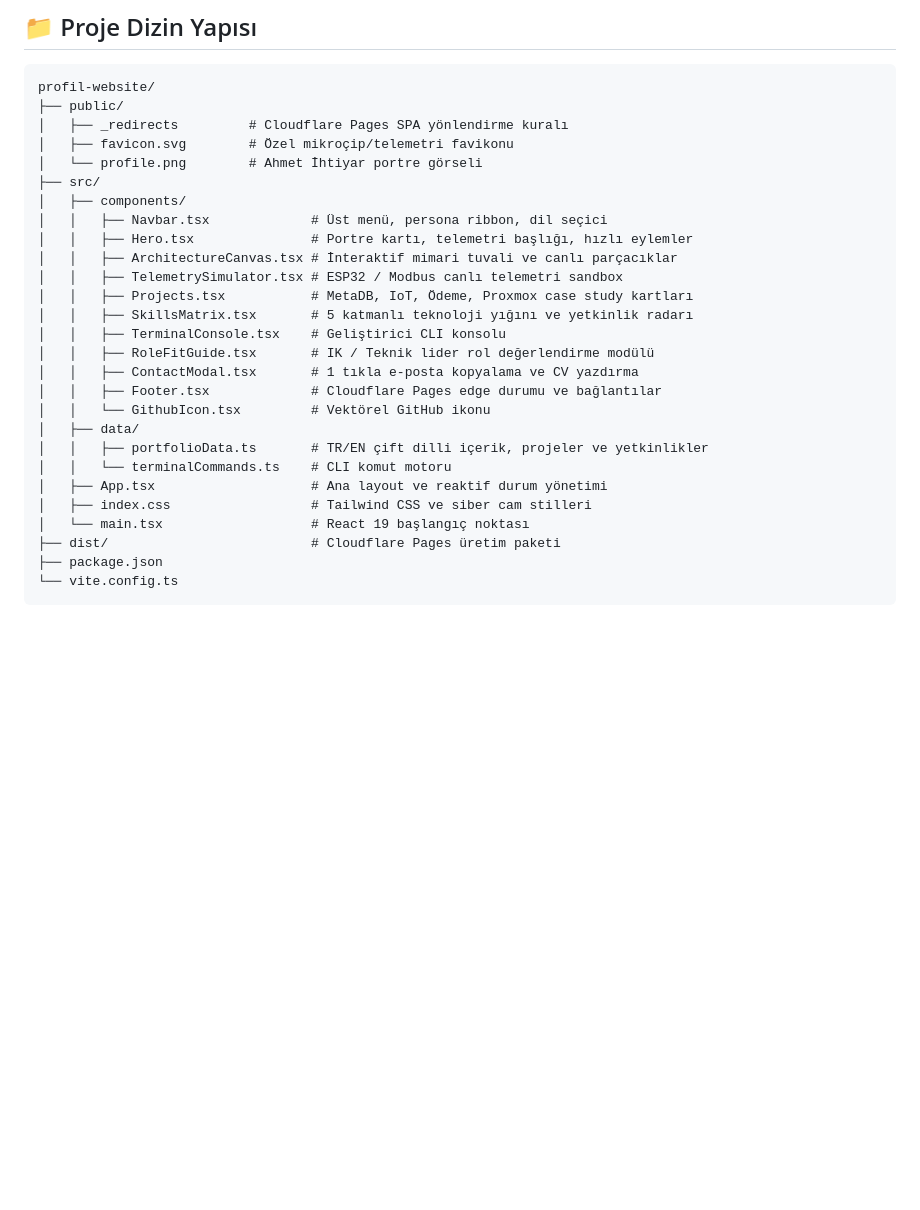
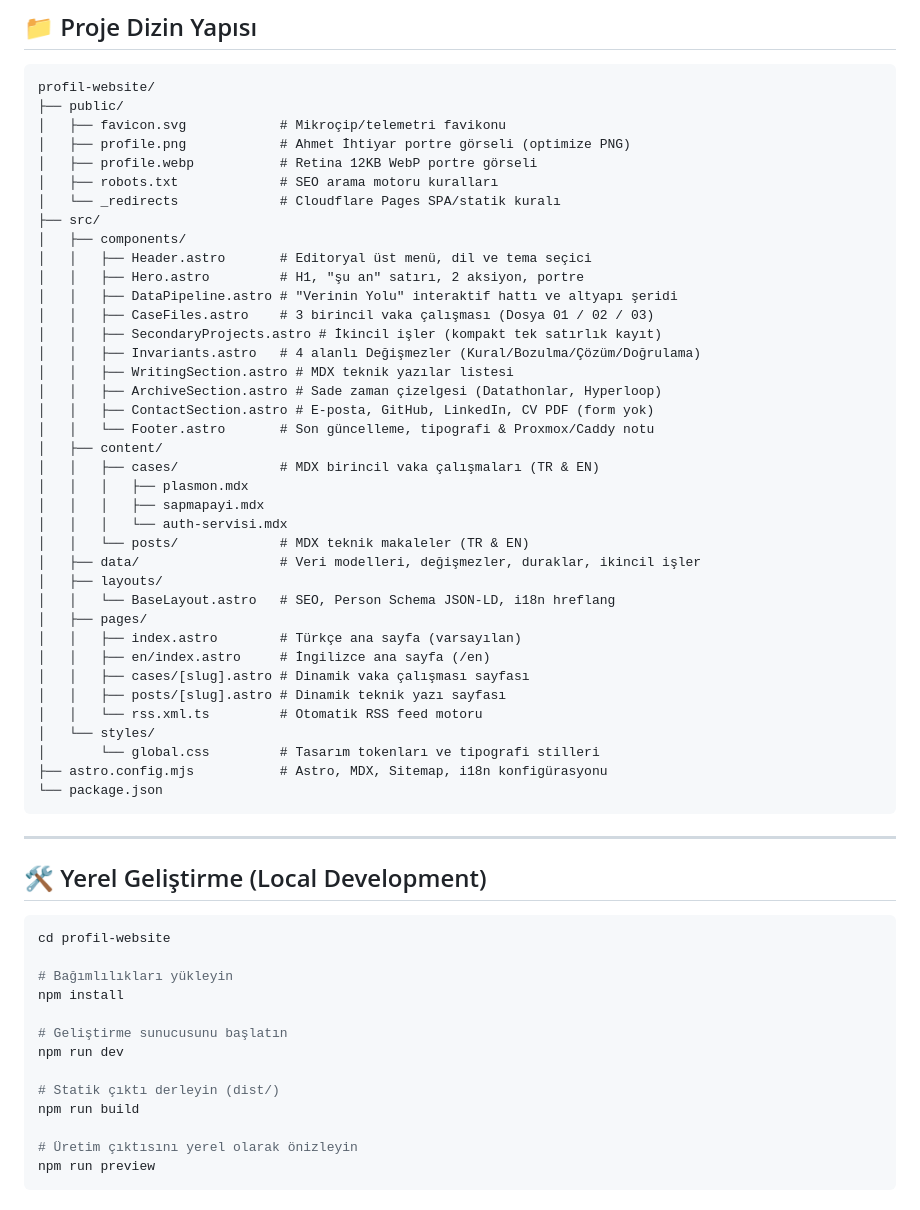
Before and after one commit to ihtiyar07/profil-website, a Markdown page: README.md, the part around one of its changes. GitHub-like rendering; blank space fills up the shorter version.

Commit message:
docs: update README with architectural design, pipeline overview and deployment guide

````diff
--- a/README.md
+++ b/README.md
@@ -72,29 +31,61 @@ npx wrangler pages deploy dist --project-name=ahmet-ihtiyar-portfolio
 ```
 profil-website/
 ├── public/
-│   ├── _redirects         # Cloudflare Pages SPA yönlendirme kuralı
-│   ├── favicon.svg        # Özel mikroçip/telemetri favikonu
-│   └── profile.png        # Ahmet İhtiyar portre görseli
+│   ├── favicon.svg            # Mikroçip/telemetri favikonu
+│   ├── profile.png            # Ahmet İhtiyar portre görseli (optimize PNG)
+│   ├── profile.webp           # Retina 12KB WebP portre görseli
+│   ├── robots.txt             # SEO arama motoru kuralları
+│   └── _redirects             # Cloudflare Pages SPA/statik kuralı
 ├── src/
 │   ├── components/
-│   │   ├── Navbar.tsx             # Üst menü, persona ribbon, dil seçici
-│   │   ├── Hero.tsx               # Portre kartı, telemetri başlığı, hızlı eylemler
-│   │   ├── ArchitectureCanvas.tsx # İnteraktif mimari tuvali ve canlı parçacıklar
-│   │   ├── TelemetrySimulator.tsx # ESP32 / Modbus canlı telemetri sandbox
-│   │   ├── Projects.tsx           # MetaDB, IoT, Ödeme, Proxmox case study kartları
-│   │   ├── SkillsMatrix.tsx       # 5 katmanlı teknoloji yığını ve yetkinlik radarı
-│   │   ├── TerminalConsole.tsx    # Geliştirici CLI konsolu
-│   │   ├── RoleFitGuide.tsx       # IK / Teknik lider rol değerlendirme modülü
-│   │   ├── ContactModal.tsx       # 1 tıkla e-posta kopyalama ve CV yazdırma
-│   │   ├── Footer.tsx             # Cloudflare Pages edge durumu ve bağlantılar
-│   │   └── GithubIcon.tsx         # Vektörel GitHub ikonu
-│   ├── data/
-│   │   ├── portfolioData.ts       # TR/EN çift dilli içerik, projeler ve yetkinlikler
-│   │   └── terminalCommands.ts    # CLI komut motoru
-│   ├── App.tsx                    # Ana layout ve reaktif durum yönetimi
-│   ├── index.css                  # Tailwind CSS ve siber cam stilleri
-│   └── main.tsx                   # React 19 başlangıç noktası
-├── dist/                          # Cloudflare Pages üretim paketi
-├── package.json
-└── vite.config.ts
+│   │   ├── Header.astro       # Editoryal üst menü, dil ve tema seçici
+│   │   ├── Hero.astro         # H1, "şu an" satırı, 2 aksiyon, portre
+│   │   ├── DataPipeline.astro # "Verinin Yolu" interaktif hattı ve altyapı şeridi
+│   │   ├── CaseFiles.astro    # 3 birincil vaka çalışması (Dosya 01 / 02 / 03)
+│   │   ├── SecondaryProjects.astro # İkincil işler (kompakt tek satırlık kayıt)
+│   │   ├── Invariants.astro   # 4 alanlı Değişmezler (Kural/Bozulma/Çözüm/Doğrulama)
+│   │   ├── WritingSection.astro # MDX teknik yazılar listesi
+│   │   ├── ArchiveSection.astro # Sade zaman çizelgesi (Datathonlar, Hyperloop)
+│   │   ├── ContactSection.astro # E-posta, GitHub, LinkedIn, CV PDF (form yok)
+│   │   └── Footer.astro       # Son güncelleme, tipografi & Proxmox/Caddy notu
+│   ├── content/
+│   │   ├── cases/             # MDX birincil vaka çalışmaları (TR & EN)
+│   │   │   ├── plasmon.mdx
+│   │   │   ├── sapmapayi.mdx
+│   │   │   └── auth-servisi.mdx
+│   │   └── posts/             # MDX teknik makaleler (TR & EN)
+│   ├── data/                  # Veri modelleri, değişmezler, duraklar, ikincil işler
+│   ├── layouts/
+│   │   └── BaseLayout.astro   # SEO, Person Schema JSON-LD, i18n hreflang
+│   ├── pages/
+│   │   ├── index.astro        # Türkçe ana sayfa (varsayılan)
+│   │   ├── en/index.astro     # İngilizce ana sayfa (/en)
+│   │   ├── cases/[slug].astro # Dinamik vaka çalışması sayfası
+│   │   ├── posts/[slug].astro # Dinamik teknik yazı sayfası
+│   │   └── rss.xml.ts         # Otomatik RSS feed motoru
+│   └── styles/
+│       └── global.css         # Tasarım tokenları ve tipografi stilleri
+├── astro.config.mjs           # Astro, MDX, Sitemap, i18n konfigürasyonu
+└── package.json
 ```
+
+---
+
+## 🛠️ Yerel Geliştirme (Local Development)
+
+```bash
+cd profil-website
+
+# Bağımlılıkları yükleyin
+npm install
+
+# Geliştirme sunucusunu başlatın
+npm run dev
+
+# Statik çıktı derleyin (dist/)
+npm run build
+
+# Üretim çıktısını yerel olarak önizleyin
+npm run preview
+```
+
````
Also changed, not shown: other parts of README.md (+81 -61 lines).
